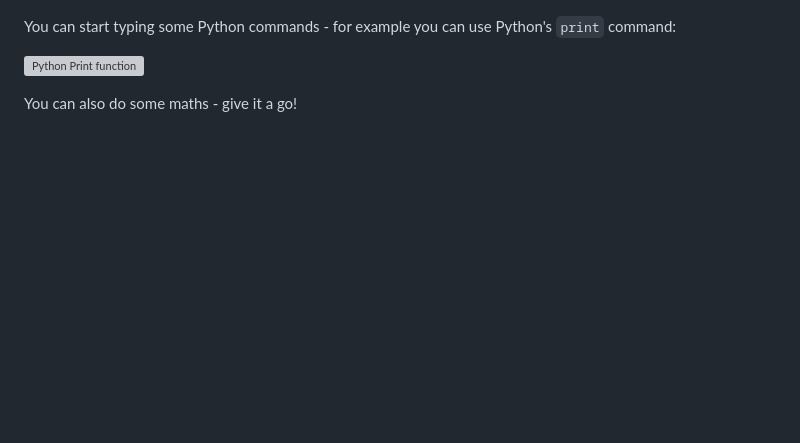
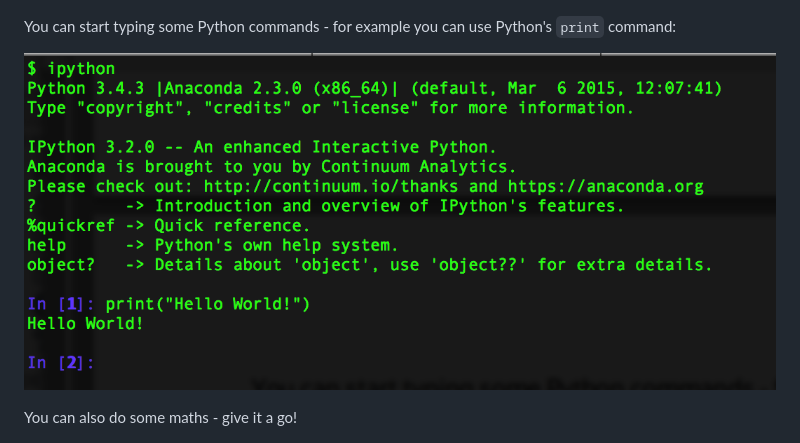
Before and after one commit to DevasenaInupakutika/Python-Spring2016-CodeFirst, a Markdown page: Southampton_SessionMaterial/Python_Basics_Session1.md, the part around the change. Rendered like a GitHub page; pictures changed too: Python_print_function.png (added); blank space fills up the shorter version; grey boxes are pictures that could not be loaded.

Commit message:
Fixed issue with image display

```diff
--- a/Southampton_SessionMaterial/Python_Basics_Session1.md
+++ b/Southampton_SessionMaterial/Python_Basics_Session1.md
@@ -82,7 +82,7 @@ You can simply type `ipython` inside your Terminal/ Command Line and hit enter t
 
 You can start typing some Python commands - for example you can use Python's `print` command:
 
-![Python Print function](../Python_print.png)
+![Python Print function](../Python_print_function.png)
 
 You can also do some maths - give it a go!
 
```
